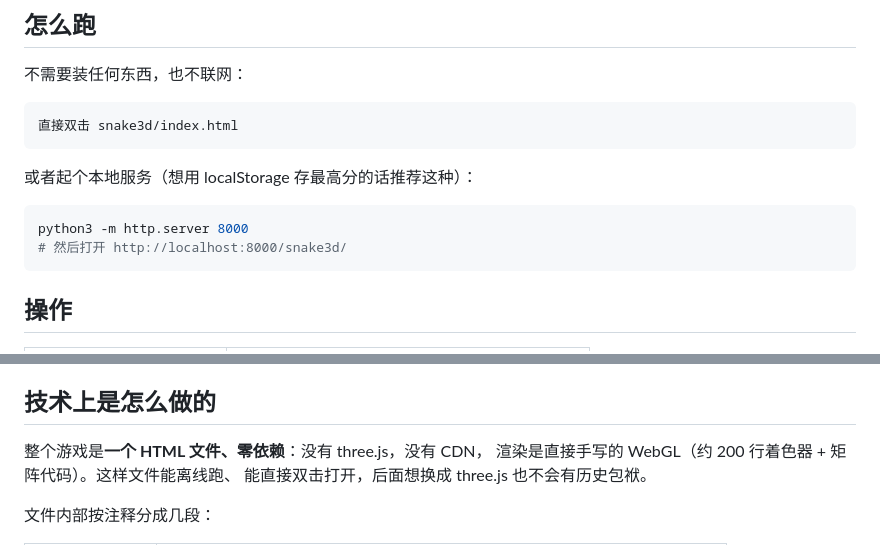
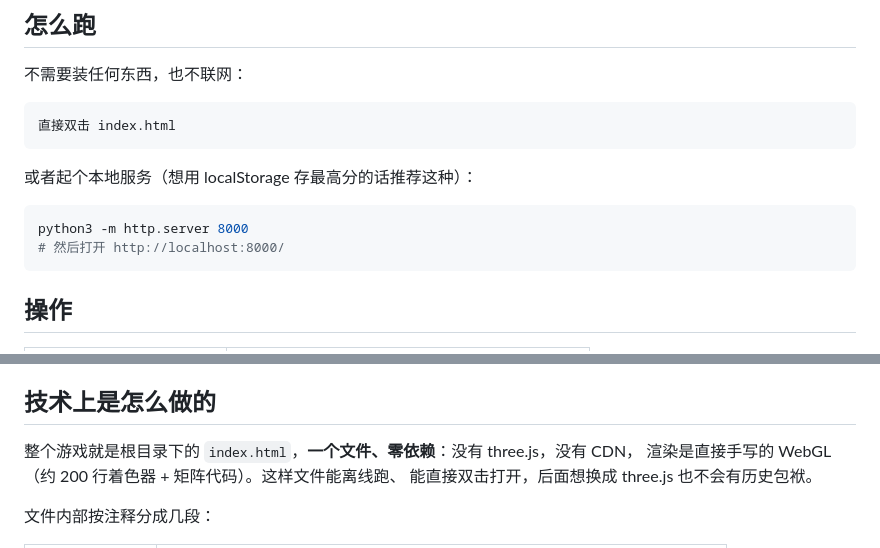
Before and after one commit to Alexsheng26/3D-snake, a Markdown page: README.md, 2 parts joined by grey strips. GitHub-like rendering.

````diff
--- a/README.md
+++ b/README.md
@@ -8,14 +8,14 @@
 不需要装任何东西，也不联网：
 
 ```
-直接双击 snake3d/index.html
+直接双击 index.html
 ```
 
 或者起个本地服务（想用 localStorage 存最高分的话推荐这种）：
 
 ```bash
 python3 -m http.server 8000
-# 然后打开 http://localhost:8000/snake3d/
+# 然后打开 http://localhost:8000/
 ```
 
 ## 操作
@@ -56,7 +56,7 @@ python3 -m http.server 8000
 
 ## 技术上是怎么做的
 
-整个游戏是**一个 HTML 文件、零依赖**：没有 three.js，没有 CDN，
+整个游戏就是根目录下的 `index.html`，**一个文件、零依赖**：没有 three.js，没有 CDN，
 渲染是直接手写的 WebGL（约 200 行着色器 + 矩阵代码）。这样文件能离线跑、
 能直接双击打开，后面想换成 three.js 也不会有历史包袱。
 
````
